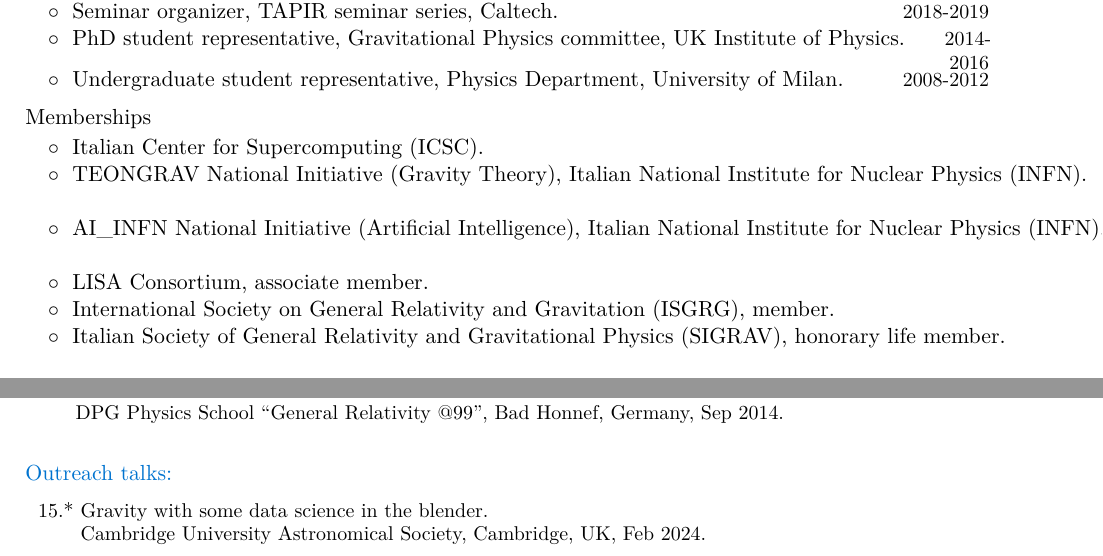
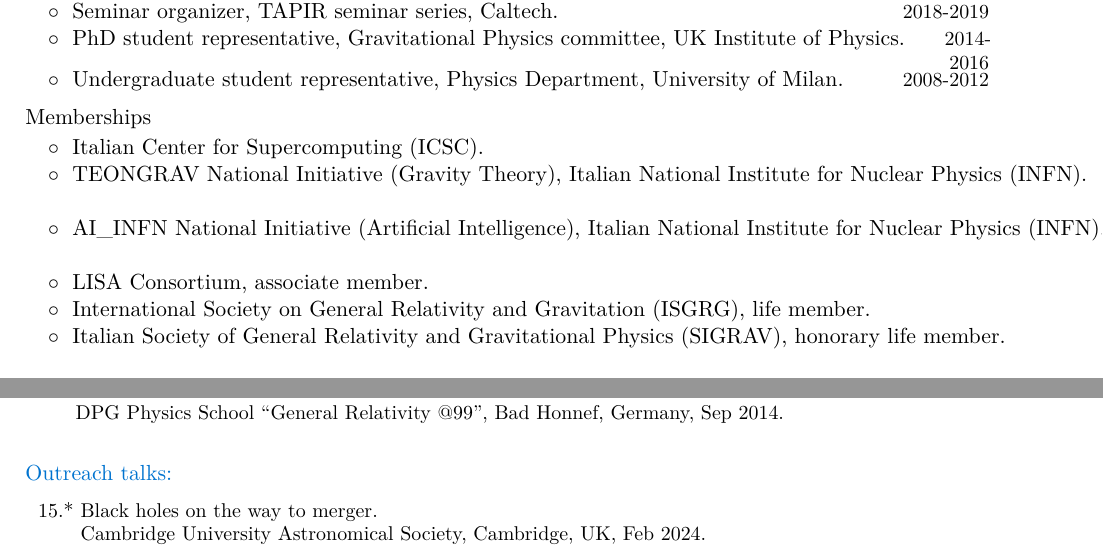
Before and after one commit to dgerosa/CV, a LaTeX CV (CV.tex, which reads parsetalks.tex): two parts of pages 8 and 21 of 22, joined at a grey line, cut so that both start at the same text. Compiled offline with XeLaTeX.

Commit message:
Generic update

```diff
--- a/CV.tex
+++ b/CV.tex
@@ -742,7 +742,7 @@ $\circ\;$  Classical and Quantum Gravity, & \\
 \cvitemwithcomment{}{\hspace{0.4cm}$\circ\;$ TEONGRAV National Initiative (Gravity Theory), Italian National Institute for Nuclear Physics (INFN).}{}\vspace{-0.1cm}
 \cvitemwithcomment{}{\hspace{0.4cm}$\circ\;$ AI\_INFN National Initiative (Artificial Intelligence), Italian National Institute for Nuclear Physics (INFN).}{}\vspace{-0.1cm}
 \cvitemwithcomment{}{\hspace{0.4cm}$\circ\;$ LISA Consortium, associate member.}{}\vspace{-0.1cm}
-\cvitemwithcomment{}{\hspace{0.4cm}$\circ\;$ International Society on General Relativity and Gravitation (ISGRG), member.}{}\vspace{-0.1cm}
+\cvitemwithcomment{}{\hspace{0.4cm}$\circ\;$ International Society on General Relativity and Gravitation (ISGRG), life member.}{}\vspace{-0.1cm}
 \cvitemwithcomment{}{\hspace{0.4cm}$\circ\;$ Italian Society of General Relativity and Gravitational Physics (SIGRAV), honorary life member.}{}\vspace{-0.1cm}
 \cvitemwithcomment{}{\hspace{0.4cm}$\circ\;$ American Physical Society (APS), member.}{}\vspace{-0.1cm}
 \cvitemwithcomment{}{\hspace{0.4cm}$\circ\;$ Italian Physical Society (SIF), member.}{}\vspace{-0.1cm}
--- a/parsetalks.tex
+++ b/parsetalks.tex
@@ -633,7 +633,7 @@ DPG Physics School ``General Relativity @99'', Bad Honnef, Germany, Sep 2014.
 
 \cvitem{}{\small\hspace{-1cm}\begin{longtable}{rp{0.3cm}p{15.8cm}}
 %
-\textbf{15.} & * & \textit{Gravity with some data science in the blender.}
+\textbf{15.} & * & \textit{Black holes on the way to merger.}
 \newline{}
 Cambridge University Astronomical Society, Cambridge, UK, Feb 2024.
 \vspace{0.05cm}\\
```
Also changed, not shown: CVshort.tex (+1 -1 lines), 1 other file.
